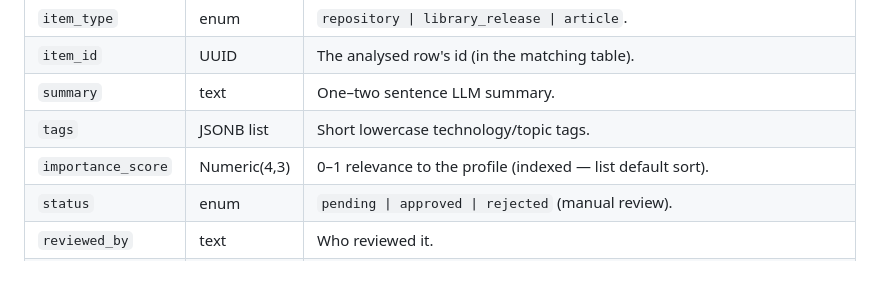
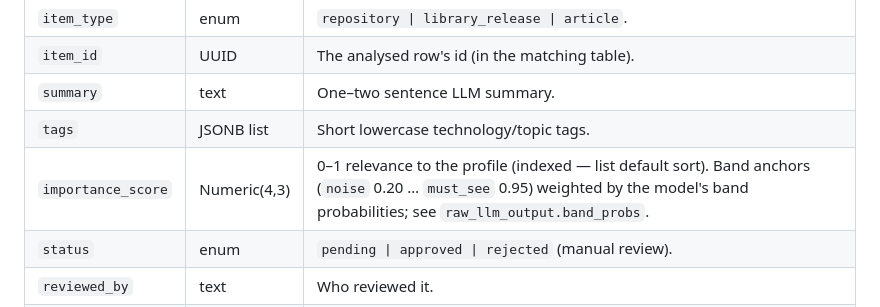
Before and after one commit to Pissinatti-py/market-insights-service, a Markdown page: docs/data-model.md, the part around the change. Drawn GitHub-style; blank space fills up the shorter version.

```diff
--- a/docs/data-model.md
+++ b/docs/data-model.md
@@ -74,7 +74,7 @@ points into one of the three source tables — there is deliberately no DB-level
 | `item_id` | UUID | The analysed row's id (in the matching table). |
 | `summary` | text | One–two sentence LLM summary. |
 | `tags` | JSONB list | Short lowercase technology/topic tags. |
-| `importance_score` | Numeric(4,3) | 0–1 relevance to the profile (indexed — list default sort). |
+| `importance_score` | Numeric(4,3) | 0–1 relevance to the profile (indexed — list default sort). Band anchors (`noise` 0.20 … `must_see` 0.95) weighted by the model's band probabilities; see `raw_llm_output.band_probs`. |
 | `status` | enum | `pending \| approved \| rejected` (manual review). |
 | `reviewed_by` | text | Who reviewed it. |
 | `reviewed_at` | timestamptz | When a human approved/rejected it (indexed; null while pending). Not `updated_at` — `recurate_all` bumps that while preserving the decision. |
```
Also changed, not shown: CLAUDE.md (+3 -1 lines), docs/flows.md (+12 -4 lines).
